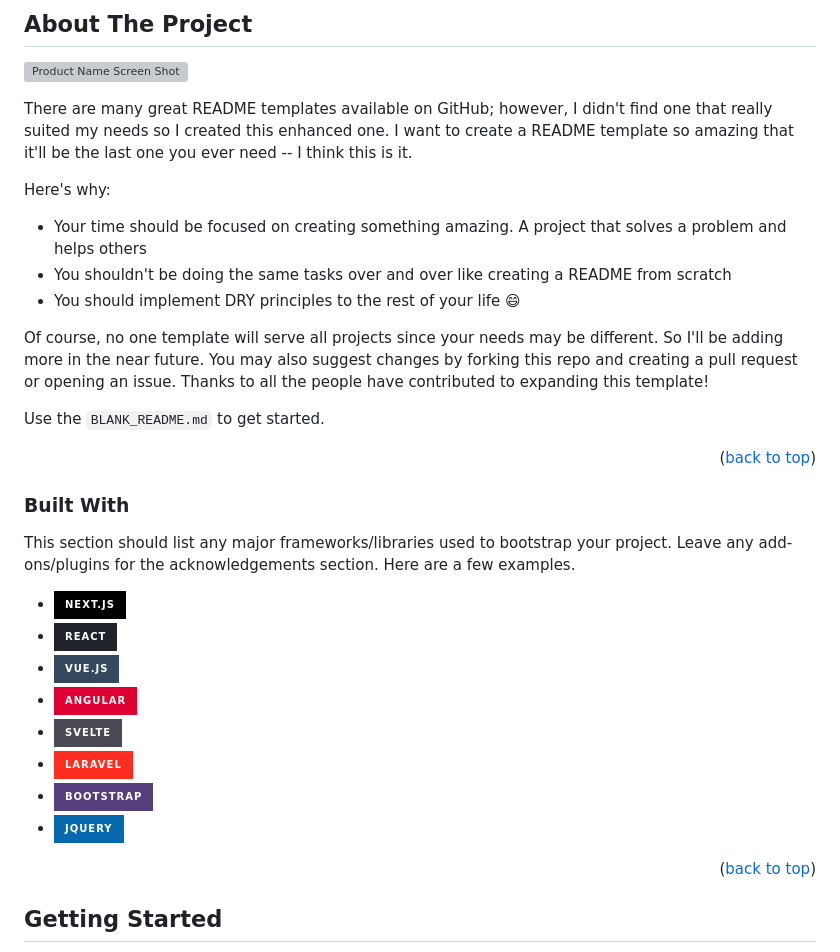
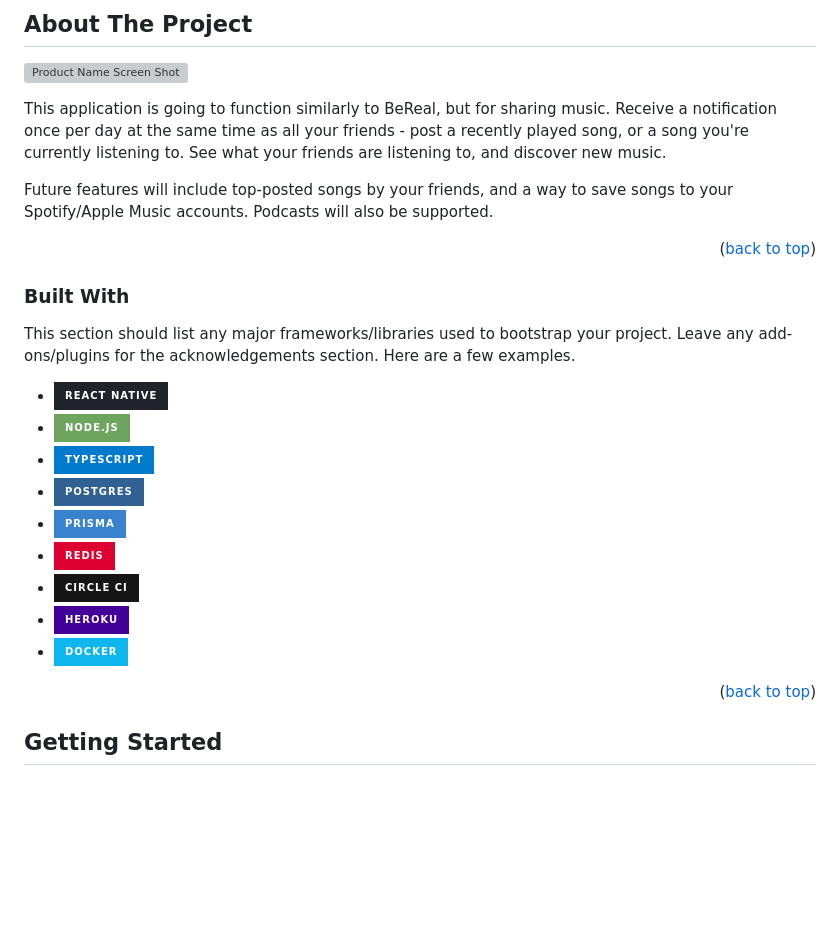
Before and after one commit to kadenmusic/kaden-backend, a Markdown page: README.md, the part around one of its changes. Rendered like a GitHub page; badges without logos; blank space fills up the shorter version; grey boxes are pictures that could not be loaded.

Commit message:
add techs

```diff
--- a/README.md
+++ b/README.md
@@ -82,17 +79,9 @@
 
 [![Product Name Screen Shot][product-screenshot]](https://example.com)
 
-There are many great README templates available on GitHub; however, I didn't find one that really suited my needs so I created this enhanced one. I want to create a README template so amazing that it'll be the last one you ever need -- I think this is it.
+This application is going to function similarly to BeReal, but for sharing music. Receive a notification once per day at the same time as all your friends - post a recently played song, or a song you're currently listening to. See what your friends are listening to, and discover new music.
 
-Here's why:
-
-- Your time should be focused on creating something amazing. A project that solves a problem and helps others
-- You shouldn't be doing the same tasks over and over like creating a README from scratch
-- You should implement DRY principles to the rest of your life :smile:
-
-Of course, no one template will serve all projects since your needs may be different. So I'll be adding more in the near future. You may also suggest changes by forking this repo and creating a pull request or opening an issue. Thanks to all the people have contributed to expanding this template!
-
-Use the `BLANK_README.md` to get started.
+Future features will include top-posted songs by your friends, and a way to save songs to your Spotify/Apple Music accounts. Podcasts will also be supported.
 
 <p align="right">(<a href="#readme-top">back to top</a>)</p>
 
@@ -100,14 +89,15 @@ Use the `BLANK_README.md` to get started.
 
 This section should list any major frameworks/libraries used to bootstrap your project. Leave any add-ons/plugins for the acknowledgements section. Here are a few examples.
 
-- [![Next][Next.js]][Next-url]
-- [![React][React.js]][React-url]
-- [![Vue][Vue.js]][Vue-url]
-- [![Angular][Angular.io]][Angular-url]
-- [![Svelte][Svelte.dev]][Svelte-url]
-- [![Laravel][Laravel.com]][Laravel-url]
-- [![Bootstrap][Bootstrap.com]][Bootstrap-url]
-- [![JQuery][JQuery.com]][JQuery-url]
+- ![React Native](https://img.shields.io/badge/react_native-%2320232a.svg?style=for-the-badge&logo=react&logoColor=%2361DAFB)
+- ![NodeJS](https://img.shields.io/badge/node.js-6DA55F?style=for-the-badge&logo=node.js&logoColor=white)
+- ![TypeScript](https://img.shields.io/badge/typescript-%23007ACC.svg?style=for-the-badge&logo=typescript&logoColor=white)
+- ![Postgres](https://img.shields.io/badge/postgres-%23316192.svg?style=for-the-badge&logo=postgresql&logoColor=white)
+- ![Prisma](https://img.shields.io/badge/Prisma-3982CE?style=for-the-badge&logo=Prisma&logoColor=white)
+- ![Redis](https://img.shields.io/badge/redis-%23DD0031.svg?style=for-the-badge&logo=redis&logoColor=white)
+- ![CircleCI](https://img.shields.io/badge/circle%20ci-%23161616.svg?style=for-the-badge&logo=circleci&logoColor=white)
+- ![Heroku](https://img.shields.io/badge/heroku-%23430098.svg?style=for-the-badge&logo=heroku&logoColor=white)
+- ![Docker](https://img.shields.io/badge/docker-%230db7ed.svg?style=for-the-badge&logo=docker&logoColor=white)
 
 <p align="right">(<a href="#readme-top">back to top</a>)</p>
 
```
Also changed, not shown: other parts of README.md (+3 -6 lines).
